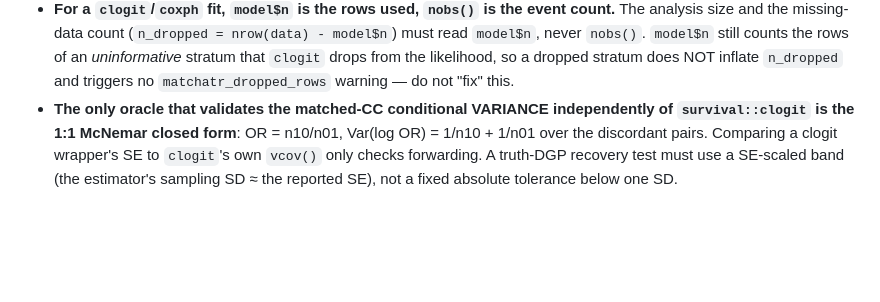
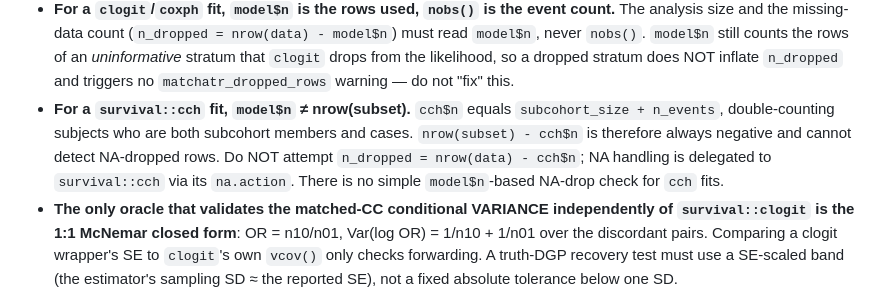
Before and after one commit to etverse/matchatr, a Markdown page: .claude/hard-rules.md, the part around the change. GitHub-like rendering; blank space fills up the shorter version.

Commit message:
docs(hard-rules): add cch model$n invariant for future reviews
survival::cch $n = subcohort_size + n_events, not nrow(subset). Attempting
n_dropped = nrow(subset) - cch$n always gives a negative number. Added a
rule so future critical reviews don't attempt a cch-specific NA-drop warning.

```diff
--- a/.claude/hard-rules.md
+++ b/.claude/hard-rules.md
@@ -169,6 +169,12 @@ Project-specific rules that override / extend the etverse-wide rules at
   `model$n` still counts the rows of an *uninformative* stratum that `clogit`
   drops from the likelihood, so a dropped stratum does NOT inflate `n_dropped`
   and triggers no `matchatr_dropped_rows` warning — do not "fix" this.
+- **For a `survival::cch` fit, `model$n` ≠ nrow(subset).** `cch$n` equals
+  `subcohort_size + n_events`, double-counting subjects who are both subcohort
+  members and cases. `nrow(subset) - cch$n` is therefore always negative and
+  cannot detect NA-dropped rows. Do NOT attempt `n_dropped = nrow(data) - cch$n`;
+  NA handling is delegated to `survival::cch` via its `na.action`. There is no
+  simple `model$n`-based NA-drop check for `cch` fits.
 - **The only oracle that validates the matched-CC conditional VARIANCE
   independently of `survival::clogit` is the 1:1 McNemar closed form**:
   OR = n10/n01, Var(log OR) = 1/n10 + 1/n01 over the discordant pairs. Comparing
```
